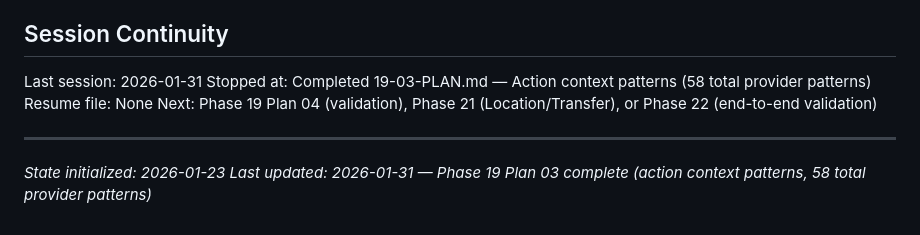
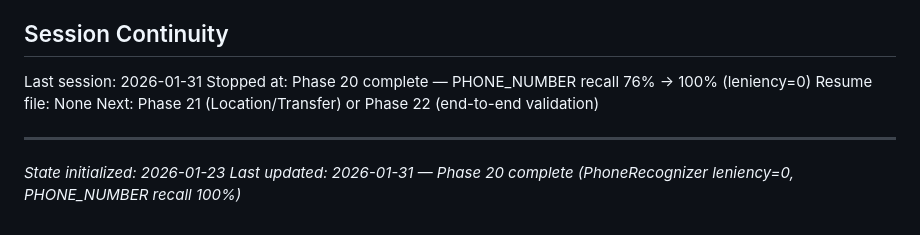
Before and after one commit to Joshausha/pediatric-handoff-phi-remover, a Markdown page: .planning/STATE.md, the part around the change. Rendered like a GitHub page.

```diff
--- a/.planning/STATE.md
+++ b/.planning/STATE.md
@@ -150,10 +150,10 @@ Recent decisions affecting v2.2-v2.3:
 ## Session Continuity
 
 Last session: 2026-01-31
-Stopped at: Completed 19-03-PLAN.md — Action context patterns (58 total provider patterns)
+Stopped at: Phase 20 complete — PHONE_NUMBER recall 76% → 100% (leniency=0)
 Resume file: None
-Next: Phase 19 Plan 04 (validation), Phase 21 (Location/Transfer), or Phase 22 (end-to-end validation)
+Next: Phase 21 (Location/Transfer) or Phase 22 (end-to-end validation)
 
 ---
 *State initialized: 2026-01-23*
-*Last updated: 2026-01-31 — Phase 19 Plan 03 complete (action context patterns, 58 total provider patterns)*
+*Last updated: 2026-01-31 — Phase 20 complete (PhoneRecognizer leniency=0, PHONE_NUMBER recall 100%)*
```
Also changed, not shown: .planning/ROADMAP.md (+4 -4 lines), 1 other file.
